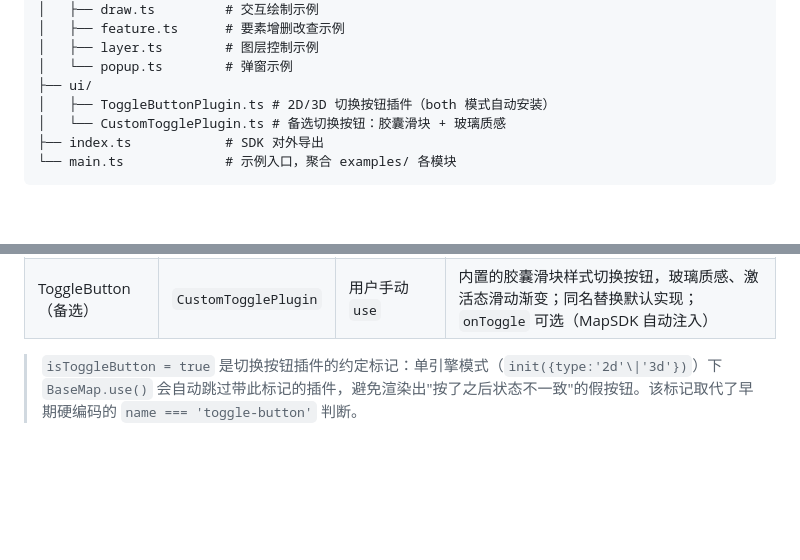
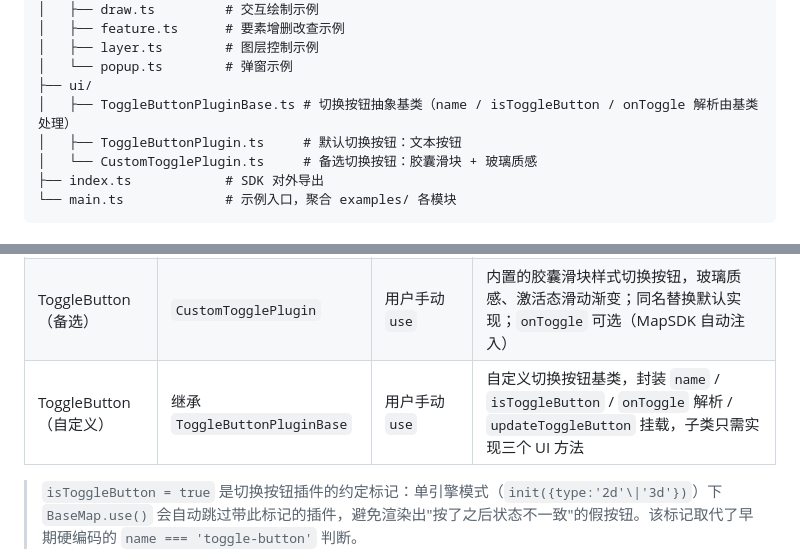
Before and after one commit to HW-public/map-sdk, a Markdown page: README.md, 2 parts joined by grey strips. Drawn GitHub-style; blank space fills up the shorter version.

Commit message:
refactor(ui): 更新文档

````diff
--- a/README.md
+++ b/README.md
@@ -82,8 +82,9 @@ src/
 │   ├── layer.ts        # 图层控制示例
 │   └── popup.ts        # 弹窗示例
 ├── ui/
-│   ├── ToggleButtonPlugin.ts # 2D/3D 切换按钮插件（both 模式自动安装）
-│   └── CustomTogglePlugin.ts # 备选切换按钮：胶囊滑块 + 玻璃质感
+│   ├── ToggleButtonPluginBase.ts # 切换按钮抽象基类（name / isToggleButton / onToggle 解析由基类处理）
+│   ├── ToggleButtonPlugin.ts     # 默认切换按钮：文本按钮
+│   └── CustomTogglePlugin.ts     # 备选切换按钮：胶囊滑块 + 玻璃质感
 ├── index.ts            # SDK 对外导出
 └── main.ts             # 示例入口，聚合 examples/ 各模块
 ```
@@ -764,6 +765,7 @@ OlMap 和 CesiumMap 在 `init()` 末尾通过 `getDefaultPlugins()` 自动安装
 |------|------|----------|------|
 | ToggleButton | `ToggleButtonPlugin` | `init({ type: 'both' })` | 在容器右上角挂载 2D/3D 切换按钮，跨引擎切换持久存在；如不需要可调用 `map.unuse('toggle-button')` |
 | ToggleButton（备选） | `CustomTogglePlugin` | 用户手动 `use` | 内置的胶囊滑块样式切换按钮，玻璃质感、激活态滑动渐变；同名替换默认实现；`onToggle` 可选（MapSDK 自动注入） |
+| ToggleButton（自定义） | 继承 `ToggleButtonPluginBase` | 用户手动 `use` | 自定义切换按钮基类，封装 `name` / `isToggleButton` / `onToggle` 解析 / `updateToggleButton` 挂载，子类只需实现三个 UI 方法 |
 
 > `isToggleButton = true` 是切换按钮插件的约定标记：单引擎模式（`init({type:'2d'\|'3d'})`）下 `BaseMap.use()` 会自动跳过带此标记的插件，避免渲染出"按了之后状态不一致"的假按钮。该标记取代了早期硬编码的 `name === 'toggle-button'` 判断。
 
````
